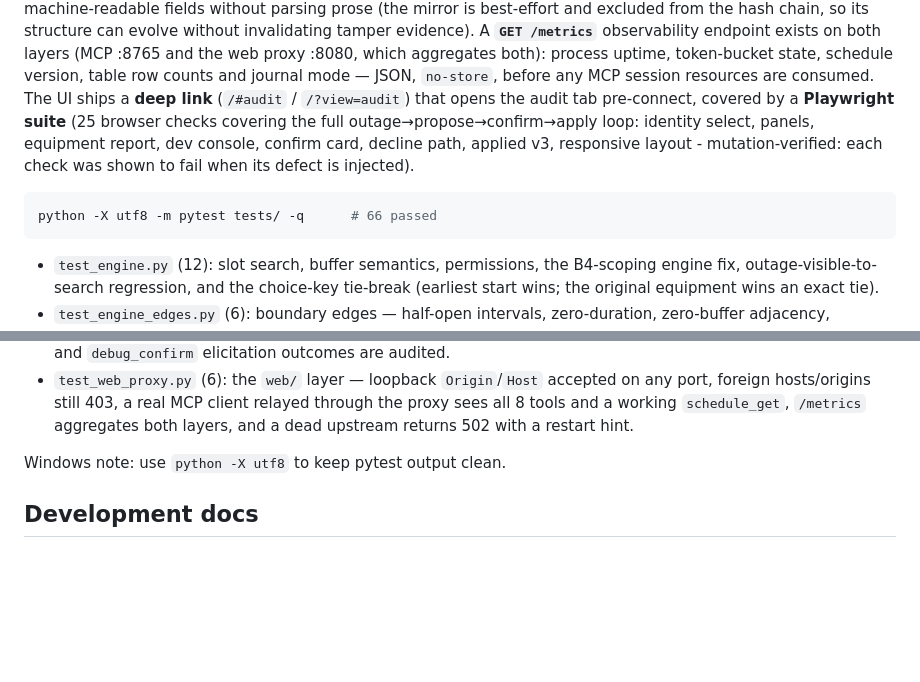
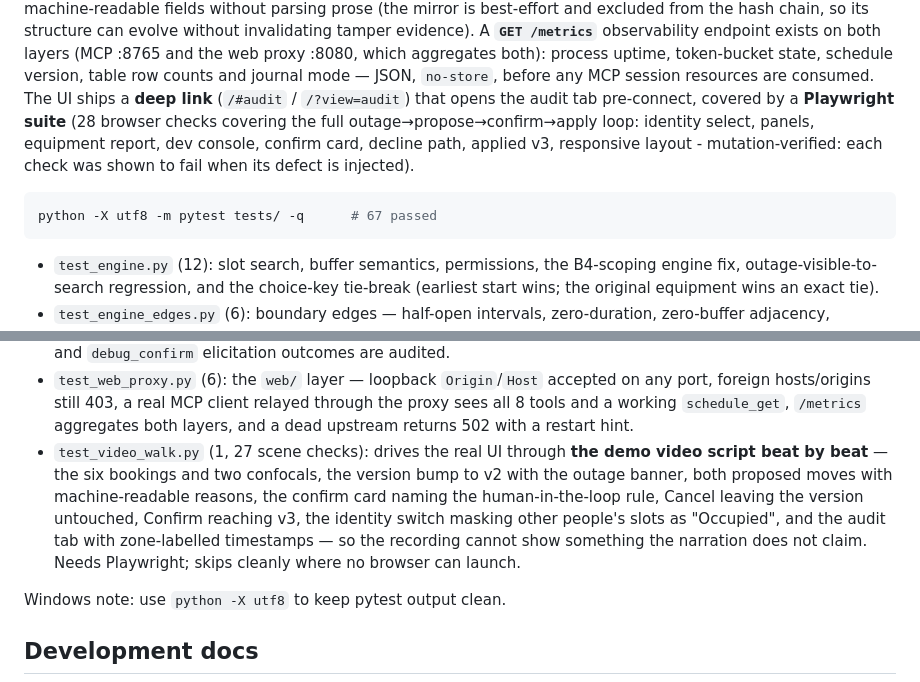
Before and after one commit to Fu93/shared-equipment-rescue, a Markdown page: README.md, 2 parts joined by grey strips. GitHub-like rendering; blank space fills up the shorter version.

Commit message:
docs: record the recording gate (test_video_walk) and sync the test counts

````diff
--- a/README.md
+++ b/README.md
@@ -150,11 +150,11 @@ observability endpoint exists on both layers (MCP :8765 and the web proxy
 version, table row counts and journal mode — JSON, `no-store`, before any MCP
 session resources are consumed. The UI ships a **deep link** (`/#audit` /
 `/?view=audit`) that opens the audit tab pre-connect, covered by a
-**Playwright suite** (25 browser checks covering the full outage→propose→confirm→apply loop: identity select, panels, equipment report, dev console, confirm card, decline path, applied v3, responsive layout - mutation-verified: each check was shown to fail when its defect is injected).
+**Playwright suite** (28 browser checks covering the full outage→propose→confirm→apply loop: identity select, panels, equipment report, dev console, confirm card, decline path, applied v3, responsive layout - mutation-verified: each check was shown to fail when its defect is injected).
 
 
 ```bash
-python -X utf8 -m pytest tests/ -q      # 66 passed
+python -X utf8 -m pytest tests/ -q      # 67 passed
 ```
 
 - `test_engine.py` (12): slot search, buffer semantics, permissions, the B4-scoping engine fix, outage-visible-to-search regression, and the choice-key tie-break (earliest start wins; the original equipment wins an exact tie).
@@ -164,6 +164,7 @@ python -X utf8 -m pytest tests/ -q      # 66 passed
 - `test_llm.py` (10): mode selection with/without credentials, prohibition wording, graceful Bedrock failure fallback.
 - `test_accountability.py` (7): real-client audit-trail checks — researcher public-visibility SQL boundary, concurrent double-apply applies exactly once (TOCTOU), 403 origin/host rejections land in the hash-chained transport ledger, the ledger survives `reset_demo_data`, a replayed apply leaves an audit row with the chain verifying green, audit pagination drops no row at any page boundary (limit 1/2/3 walks over 5 seeded rows), and `debug_confirm` elicitation outcomes are audited.
 - `test_web_proxy.py` (6): the `web/` layer — loopback `Origin`/`Host` accepted on any port, foreign hosts/origins still 403, a real MCP client relayed through the proxy sees all 8 tools and a working `schedule_get`, `/metrics` aggregates both layers, and a dead upstream returns 502 with a restart hint.
+- `test_video_walk.py` (1, 27 scene checks): drives the real UI through **the demo video script beat by beat** — the six bookings and two confocals, the version bump to v2 with the outage banner, both proposed moves with machine-readable reasons, the confirm card naming the human-in-the-loop rule, Cancel leaving the version untouched, Confirm reaching v3, the identity switch masking other people's slots as "Occupied", and the audit tab with zone-labelled timestamps — so the recording cannot show something the narration does not claim. Needs Playwright; skips cleanly where no browser can launch.
 
 Windows note: use `python -X utf8` to keep pytest output clean.
 
````
Also changed, not shown: SUBMISSION_CHECKLIST.md (+7 -5 lines).
